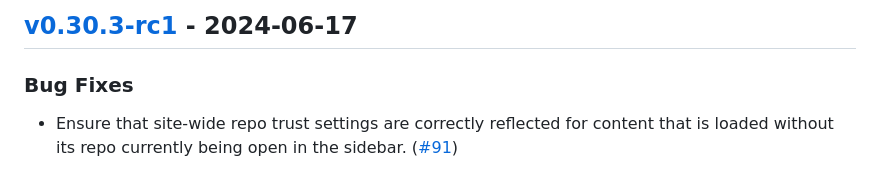
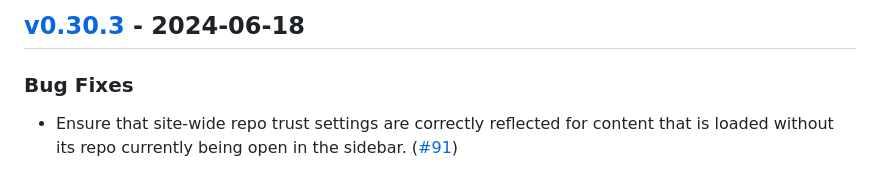
Before and after one commit to proofscape/pise, a Markdown page: CHANGELOG.md, the part around the change. GitHub-like rendering.

Commit message:
Version 0.30.3

```diff
--- a/CHANGELOG.md
+++ b/CHANGELOG.md
@@ -1,4 +1,4 @@
-## [v0.30.3-rc1](https://github.com/proofscape/pise/tree/v0.30.3-rc1) - 2024-06-17
+## [v0.30.3](https://github.com/proofscape/pise/tree/v0.30.3) - 2024-06-18
 
 
 ### Bug Fixes
```
